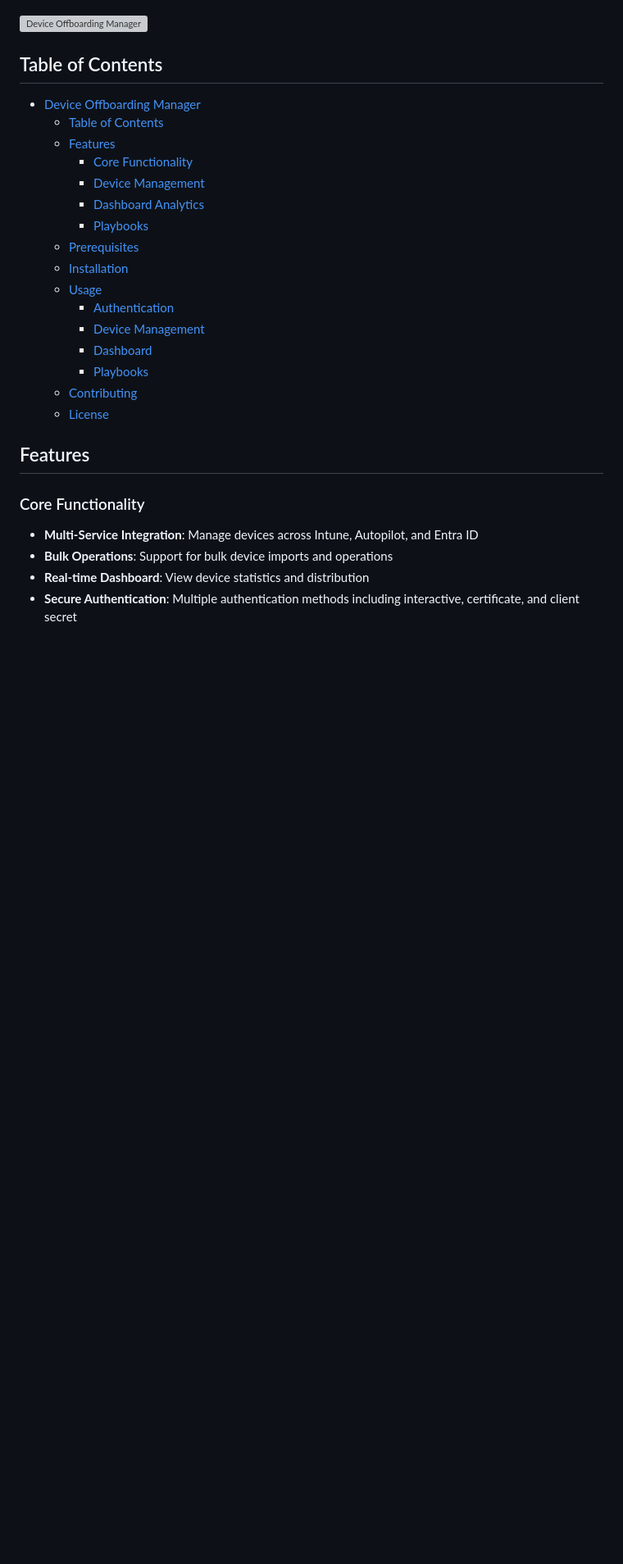
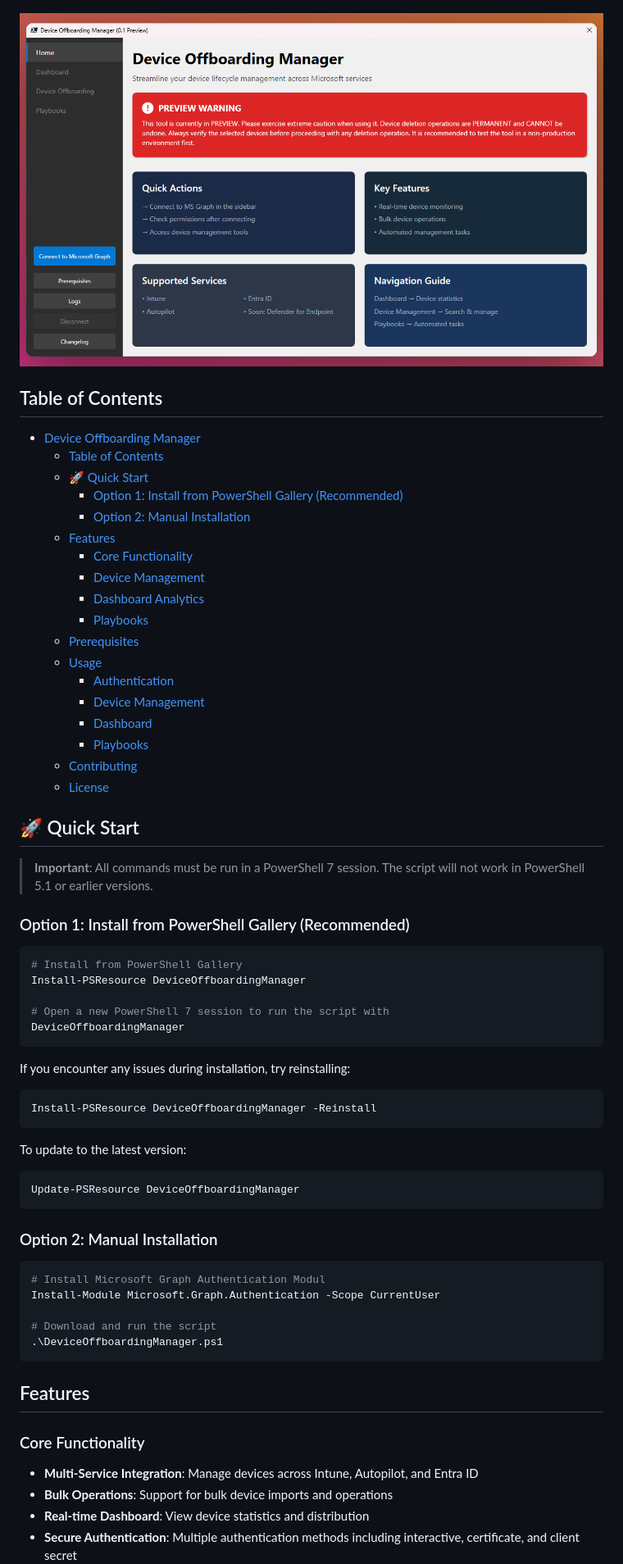
Before and after one commit to ugurkocde/DeviceOffboardingManager, a Markdown page: README.md, the part around one of its changes. Shown at 82% size. Rendered like a GitHub page; pictures changed too: media/home.png (added); blank space fills up the shorter version; grey boxes are pictures that could not be loaded.

````diff
--- a/README.md
+++ b/README.md
@@ -2,19 +20,21 @@
 
 A modern PowerShell-based GUI tool for managing and offboarding devices from Microsoft Intune, Autopilot, and Entra ID (formerly Azure AD). This tool provides a streamlined interface for device lifecycle management across Microsoft services.
 
-![Device Offboarding Manager](screenshots/main.png)
+![Home](media/home.png)
 
 ## Table of Contents
 
 - [Device Offboarding Manager](#device-offboarding-manager)
   - [Table of Contents](#table-of-contents)
+  - [🚀 Quick Start](#-quick-start)
+    - [Option 1: Install from PowerShell Gallery (Recommended)](#option-1-install-from-powershell-gallery-recommended)
+    - [Option 2: Manual Installation](#option-2-manual-installation)
   - [Features](#features)
     - [Core Functionality](#core-functionality)
     - [Device Management](#device-management)
     - [Dashboard Analytics](#dashboard-analytics)
     - [Playbooks](#playbooks)
   - [Prerequisites](#prerequisites)
-  - [Installation](#installation)
   - [Usage](#usage)
     - [Authentication](#authentication)
     - [Device Management](#device-management-1)
@@ -22,6 +42,42 @@ A modern PowerShell-based GUI tool for managing and offboarding devices from Mic
     - [Playbooks](#playbooks-1)
   - [Contributing](#contributing)
   - [License](#license)
+
+## 🚀 Quick Start
+
+> **Important**: All commands must be run in a PowerShell 7 session. The script will not work in PowerShell 5.1 or earlier versions.
+
+### Option 1: Install from PowerShell Gallery (Recommended)
+
+```powershell
+# Install from PowerShell Gallery
+Install-PSResource DeviceOffboardingManager
+
+# Open a new PowerShell 7 session to run the script with
+DeviceOffboardingManager
+```
+
+If you encounter any issues during installation, try reinstalling:
+
+```powershell
+Install-PSResource DeviceOffboardingManager -Reinstall
+```
+
+To update to the latest version:
+
+```powershell
+Update-PSResource DeviceOffboardingManager
+```
+
+### Option 2: Manual Installation
+
+```powershell
+# Install Microsoft Graph Authentication Modul
+Install-Module Microsoft.Graph.Authentication -Scope CurrentUser
+
+# Download and run the script
+.\DeviceOffboardingManager.ps1
+```
 
 ## Features
 
````
Also changed, not shown: other parts of README.md (+24 -10 lines), media/dashboard.png (added), media/device_offboarding.png (added), media/playbooks.png (added).
